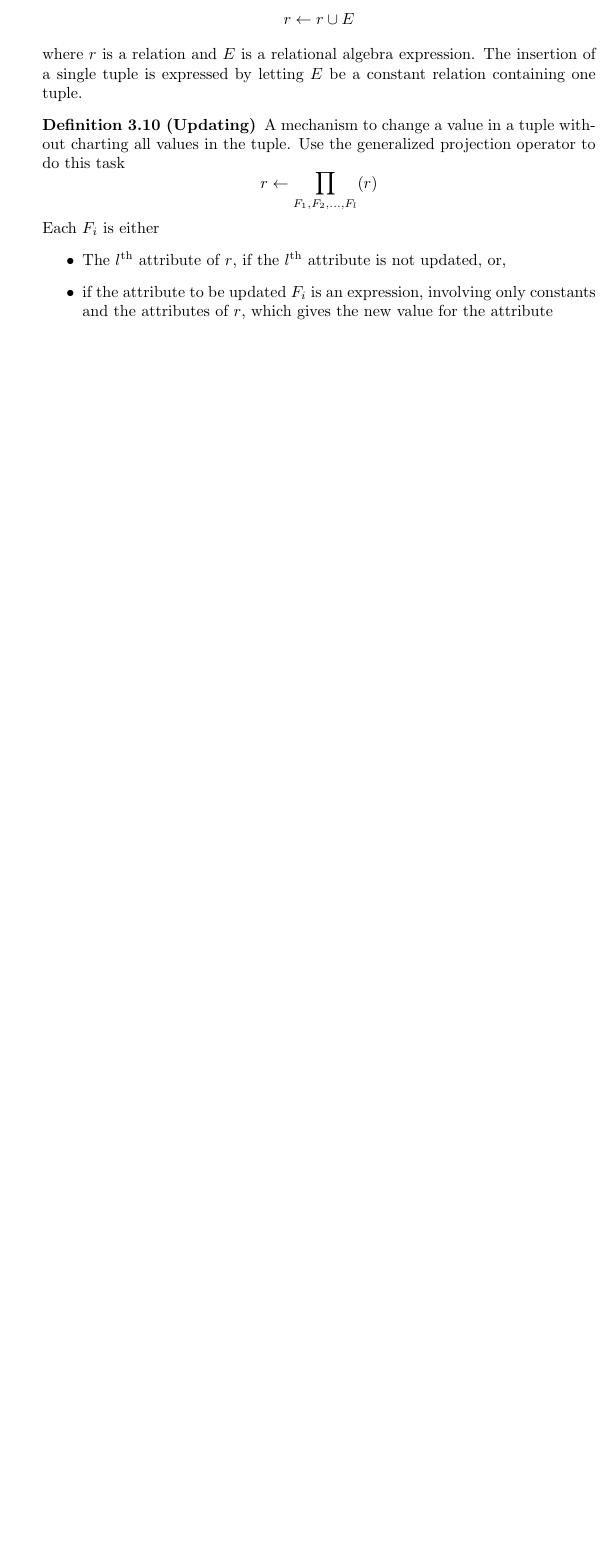
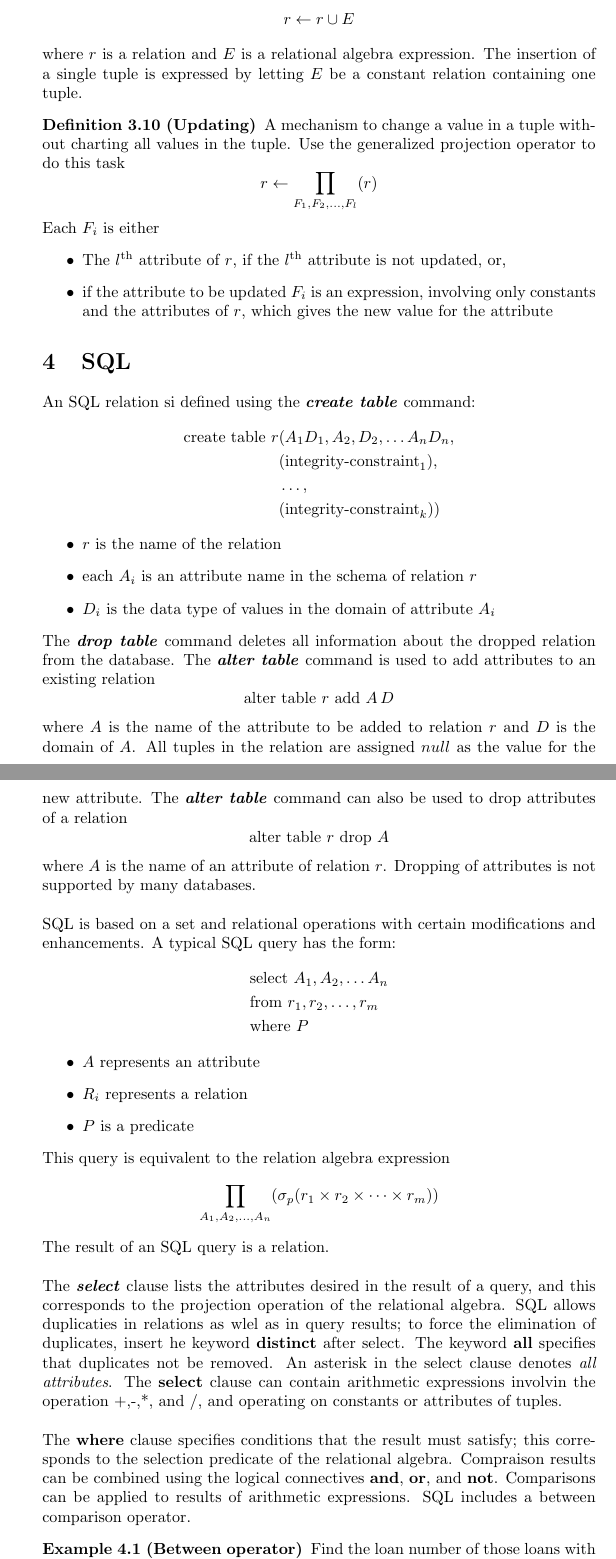
Before and after one commit to StevenDeFalco/notes, a LaTeX document (DatabaseManagement/main.tex): part of page 10 of 10 before the commit and two parts of pages 10 and 11 of 12 after it, the two joined at a grey line, cut so that both start at the same text, the shorter picture padded with empty space. Compiled offline with pdfLaTeX.

Commit message:
notes 10/23/2023

```diff
--- a/DatabaseManagement/main.tex
+++ b/DatabaseManagement/main.tex
@@ -273,3 +273,39 @@ Comparisons with null values return the special truth value: \define{unknown}. T
   \end{itemize}
 \end{definition}
 
+\section{SQL}
+
+An SQL relation si defined using the \define{create table} command:
+\begin{align*}
+  \textrm{create table } r &(A_1 D_1 , A_2 , D_2 , \dots A_n D_n , \\
+  &(\textrm{integrity-constraint}_1), \\
+  &\dots , \\
+  &(\textrm{integrity-constraint}_k))
+\end{align*}
+\begin{itemize}
+  \item $r$ is the name of the relation
+  \item each $A_i$ is an attribute name in the schema of relation $r$
+  \item $D_i$ is the data type of values in the domain of attribute $A_i$
+\end{itemize}
+
+The \define{drop table} command deletes all information about the dropped relation from the database. The \define{alter table} command is used to add attributes to an existing relation $$\textrm{alter table } r \textrm{ add } A \, D$$ where $A$ is the name of the attribute to be added to relation $r$ and $D$ is the domain of $A$. All tuples in the relation are assigned $null$ as the value for the new attribute. The \define{alter table} command can also be used to drop attributes of a relation $$\textrm{alter table } r \textrm{ drop } A$$ where $A$ is the name of an attribute of relation $r$. Dropping of attributes is not supported by many databases. \\
+
+SQL is based on a set and relational operations with certain modifications and enhancements. A typical SQL query has the form:
+\begin{align*}
+  &\textrm{select } A_1 , A_2 , \dots A_n \\
+  &\textrm{from } r_1 , r_2 , \dots , r_m \\
+  &\textrm{where } P
+\end{align*}
+\begin{itemize}
+  \item $A$ represents an attribute
+  \item $R_i$ represents a relation
+  \item $P$ is a predicate
+\end{itemize}
+This query is equivalent to the relation algebra expression $$\prod_{A_1 , A_2 , \dots , A_n}(\sigma_p (r_1 \times r_2 \times \dots \times r_m))$$ The result of an SQL query is a relation. \\
+
+The \define{select} clause lists the attributes desired in the result of a query, and this corresponds to the projection operation of the relational algebra. SQL allows duplicaties in relations as wlel as in query results; to force the elimination of duplicates, insert he keyword \bold{distinct} after select. The keyword \bold{all} specifies that duplicates not be removed. An asterisk in the select clause denotes \emph{all attributes}. The \bold{select} clause can contain arithmetic expressions involvin the operation +,-,*, and /, and operating on constants or attributes of tuples. \\
+
+The \bold{where} clause specifies conditions that the result must satisfy; this corresponds to the selection predicate of the relational algebra. Compraison results can be combined using the logical connectives \bold{and}, \bold{or}, and \bold{not}. Comparisons can be applied to results of arithmetic expressions. SQL includes a between comparison operator.
+\begin{example}[Between operator]
+  Find the loan number of those loans with loan amounts bewtween \$90,000 and \$100,000. \\
+  \begin{lstlisting}[language=SQL]
```
Also changed, not shown: DatabaseManagement/main.pdf, DatabaseManagement/main.tex (33 more changed lines).
